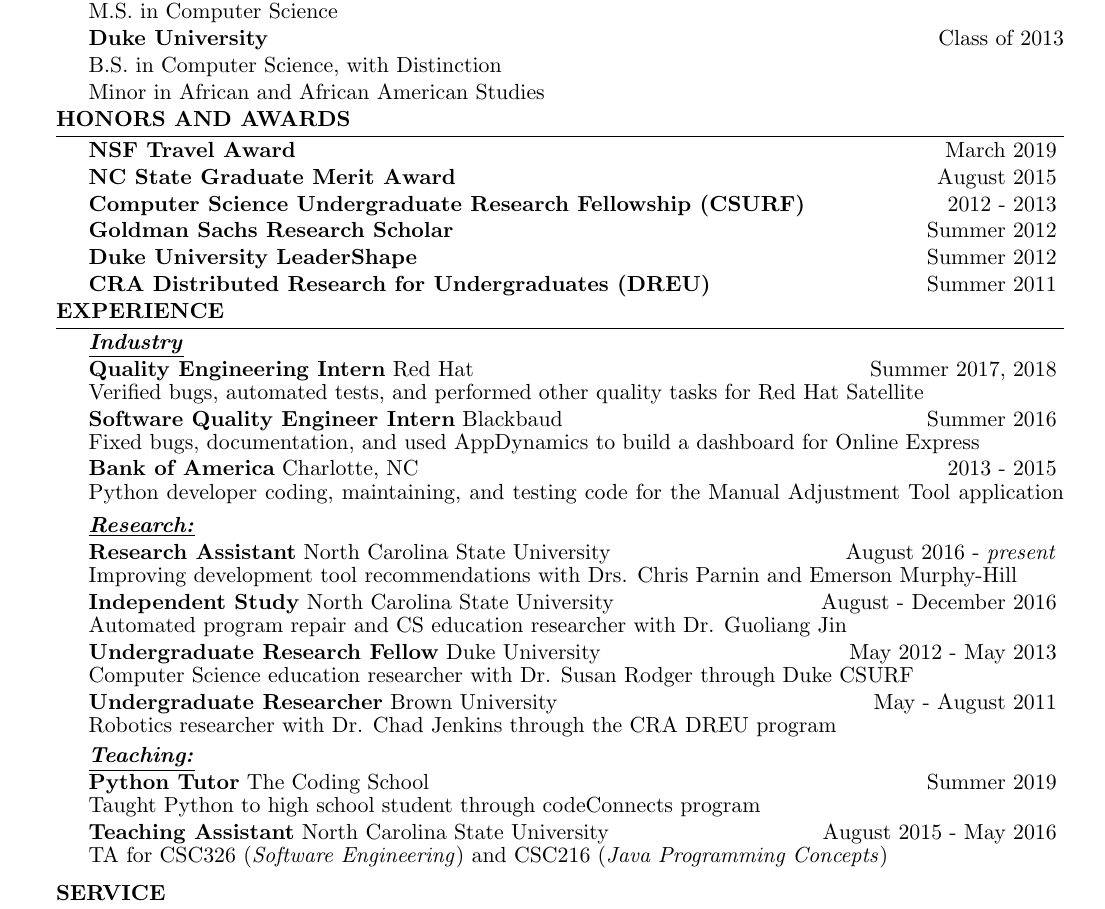
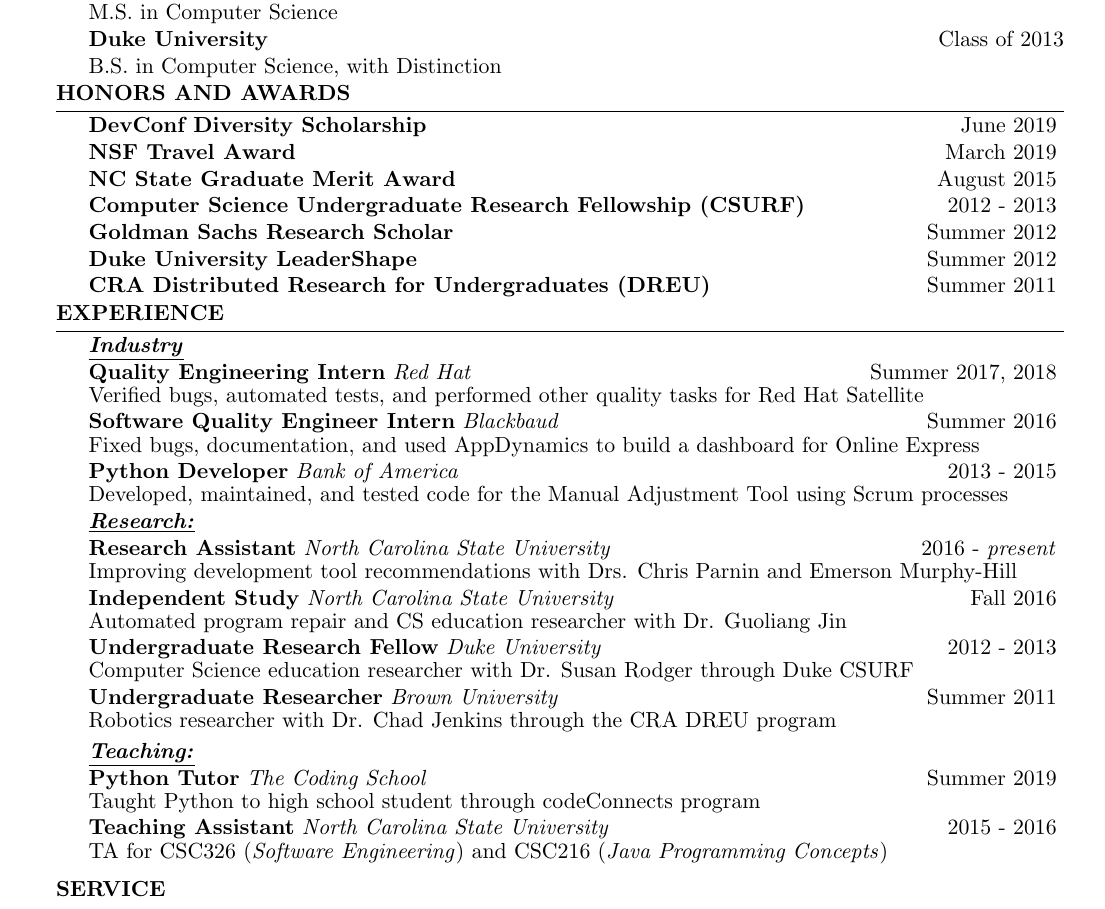
Before and after one commit to chbrown13/resume, a LaTeX CV (main.tex): part of the page, cut so that both start at the same text. Compiled offline with pdfLaTeX.

Commit message:
Resume updates for CF

```diff
--- a/main.tex
+++ b/main.tex
@@ -47,8 +47,7 @@
 \vspace{-7pt}
 
 {\bf Duke University} \hfill {Class of 2013} \\
-B.S. in Computer Science, with Distinction \\
-Minor in African and African American Studies
+B.S. in Computer Science, with Distinction
 \end{rSection}
 \vspace{-12pt}
 %----------------------------------------------------------------------------------------
@@ -56,6 +55,11 @@
 %----------------------------------------------------------------------------------------
 \begin{rSection}{Honors and Awards}
 \vspace{-4pt}
+
+\begin{sSubsection}
+    {\textbf{DevConf Diversity Scholarship}}{June 2019}
+\end{sSubsection}
+\vspace{-7pt}
 
 \begin{sSubsection}
     {\textbf{NSF Travel Award}}{March 2019}
@@ -98,43 +102,43 @@
 \underline{\textbf{\textit{Industry}}}
 \vspace{-7pt}
 
-\begin{eSubsection}{\textbf{Quality Engineering Intern} Red Hat}{Summer 2017, 2018}
+\begin{eSubsection}{\textbf{Quality Engineering Intern} \textit{Red Hat}}{Summer 2017, 2018}
 {Verified bugs, automated tests, and performed other quality tasks for Red Hat Satellite}
 \end{eSubsection}
 \vspace{-7pt}
 
-\begin{eSubsection}{\textbf{Software Quality Engineer Intern} Blackbaud }{Summer 2016}
+\begin{eSubsection}{\textbf{Software Quality Engineer Intern} \textit{Blackbaud}}{Summer 2016}
 {Fixed bugs, documentation, and used AppDynamics to build a dashboard for Online Express}
 \item
 \end{eSubsection}
 \vspace{-7pt}
 
-\begin{eSubsection}{\textbf{Bank of America} Charlotte, NC}{2013 - 2015}
-{Python developer coding, maintaining, and testing code for the Manual Adjustment Tool application}
+\begin{eSubsection}{\textbf{Python Developer} \textit{Bank of America}}{2013 - 2015}
+{Developed, maintained, and tested code for the Manual Adjustment Tool using Scrum processes}
 \item
 \end{eSubsection}
-\vspace{-17pt}
+\vspace{-7pt}
 
 \underline{\textbf{\textit{Research:}}}
 \vspace{-7pt}
 
-\begin{eSubsection}{\textbf{Research Assistant} North Carolina State University}{August 2016 - \textit{present}}
+\begin{eSubsection}{\textbf{Research Assistant} \textit{North Carolina State University}}{2016 - \textit{present}}
 {Improving development tool recommendations with Drs. Chris Parnin and Emerson Murphy-Hill}
 \end{eSubsection}
 \vspace{-7pt}
 
-\begin{eSubsection}{\textbf{Independent Study} North Carolina State University}{August - December 2016}
+\begin{eSubsection}{\textbf{Independent Study} \textit{North Carolina State University} }{Fall 2016}
 {Automated program repair and CS education researcher with Dr. Guoliang Jin}
 \item
 \end{eSubsection}
 \vspace{-7pt}
 
-\begin{eSubsection}{\textbf{Undergraduate Research Fellow} Duke University}{May 2012 - May 2013}
+\begin{eSubsection}{\textbf{Undergraduate Research Fellow} \textit{Duke University}}{2012 - 2013}
 {Computer Science education researcher with Dr. Susan Rodger through Duke CSURF}
 \end{eSubsection}
 \vspace{-7pt}
 
-\begin{eSubsection}{\textbf{Undergraduate Researcher} Brown University}{May - August 2011}
+\begin{eSubsection}{\textbf{Undergraduate Researcher} \textit{Brown University}}{Summer 2011}
 {Robotics researcher with Dr. Chad Jenkins through the CRA DREU program}
 \end{eSubsection}
 \vspace{-5pt}
@@ -142,12 +146,12 @@
 \underline{\textbf{\textit{Teaching:}}}
 \vspace{-7pt}
 
-\begin{eSubsection}{\textbf{Python Tutor} The Coding School}{Summer 2019}
+\begin{eSubsection}{\textbf{Python Tutor} \textit{The Coding School}}{Summer 2019}
 {Taught Python to high school student through codeConnects program}
 \end{eSubsection}
 \vspace{-7pt}
 
-\begin{eSubsection}{\textbf{Teaching Assistant} North Carolina State University}{August 2015 - May 2016}
+\begin{eSubsection}{\textbf{Teaching Assistant} \textit{North Carolina State University}}{2015 - 2016}
 {TA for CSC326 (\textit{Software Engineering}) and CSC216 (\textit{Java Programming Concepts})}
 \end{eSubsection}
 \vspace{-27pt}
```
